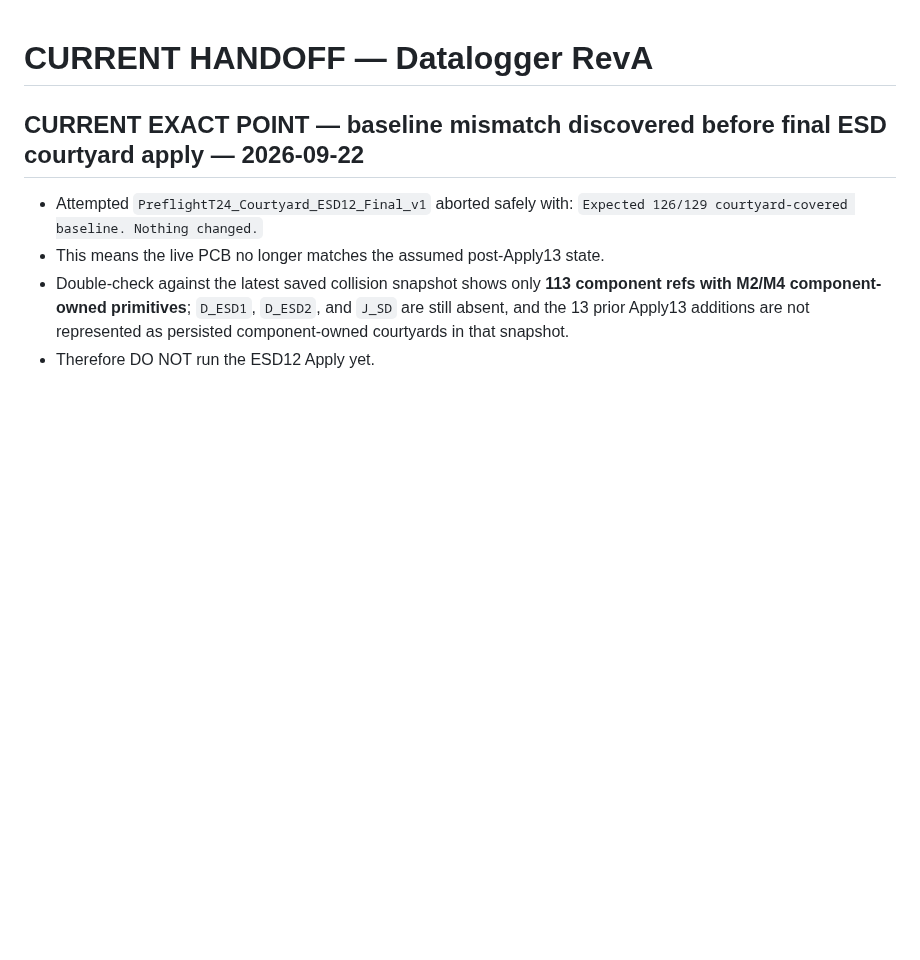
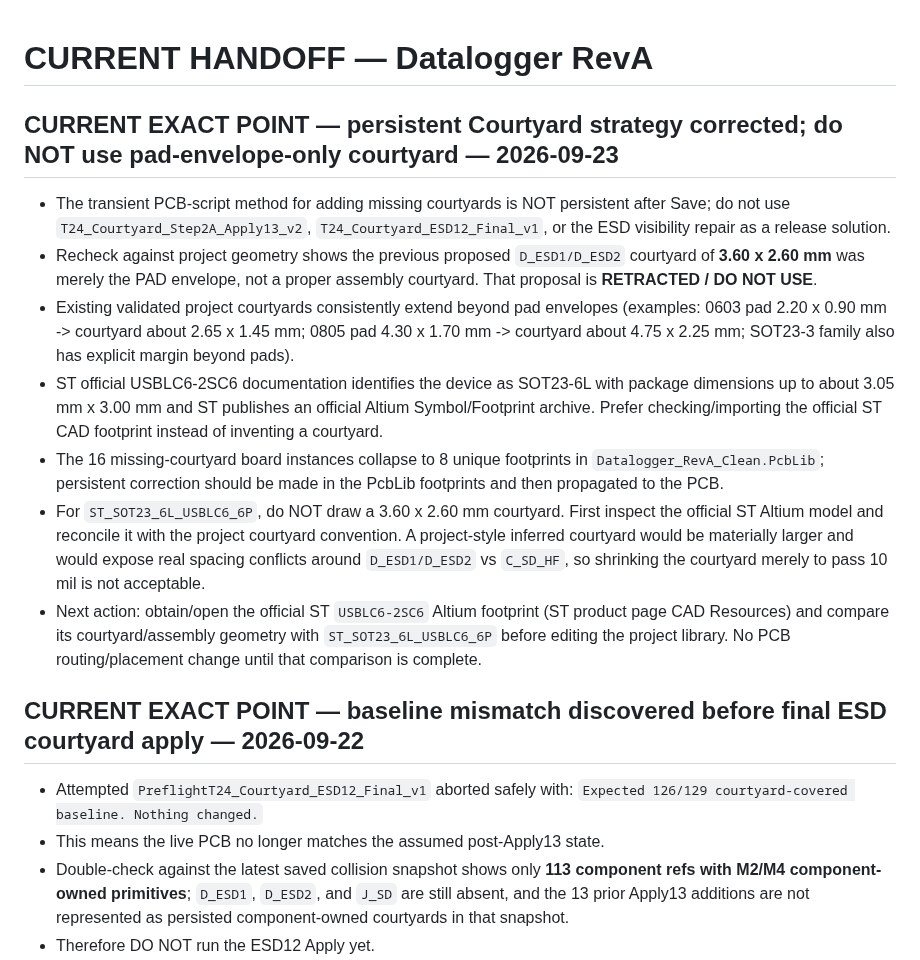
Before and after one commit to mohammadhpp/Datalogger-RevA, a Markdown page: AI_CONTINUITY/CURRENT_HANDOFF.md, the part around the change. GitHub-like rendering; blank space fills up the shorter version.

Commit message:
T24: retract pad-envelope-only courtyard and switch to official footprint verification

```diff
--- a/AI_CONTINUITY/CURRENT_HANDOFF.md
+++ b/AI_CONTINUITY/CURRENT_HANDOFF.md
@@ -1,4 +1,14 @@
 # CURRENT HANDOFF — Datalogger RevA
+
+## CURRENT EXACT POINT — persistent Courtyard strategy corrected; do NOT use pad-envelope-only courtyard — 2026-09-23
+
+- The transient PCB-script method for adding missing courtyards is NOT persistent after Save; do not use `T24_Courtyard_Step2A_Apply13_v2`, `T24_Courtyard_ESD12_Final_v1`, or the ESD visibility repair as a release solution.
+- Recheck against project geometry shows the previous proposed `D_ESD1/D_ESD2` courtyard of **3.60 x 2.60 mm** was merely the PAD envelope, not a proper assembly courtyard. That proposal is **RETRACTED / DO NOT USE**.
+- Existing validated project courtyards consistently extend beyond pad envelopes (examples: 0603 pad 2.20 x 0.90 mm -> courtyard about 2.65 x 1.45 mm; 0805 pad 4.30 x 1.70 mm -> courtyard about 4.75 x 2.25 mm; SOT23-3 family also has explicit margin beyond pads).
+- ST official USBLC6-2SC6 documentation identifies the device as SOT23-6L with package dimensions up to about 3.05 mm x 3.00 mm and ST publishes an official Altium Symbol/Footprint archive. Prefer checking/importing the official ST CAD footprint instead of inventing a courtyard.
+- The 16 missing-courtyard board instances collapse to 8 unique footprints in `Datalogger_RevA_Clean.PcbLib`; persistent correction should be made in the PcbLib footprints and then propagated to the PCB.
+- For `ST_SOT23_6L_USBLC6_6P`, do NOT draw a 3.60 x 2.60 mm courtyard. First inspect the official ST Altium model and reconcile it with the project courtyard convention. A project-style inferred courtyard would be materially larger and would expose real spacing conflicts around `D_ESD1/D_ESD2` vs `C_SD_HF`, so shrinking the courtyard merely to pass 10 mil is not acceptable.
+- Next action: obtain/open the official ST `USBLC6-2SC6` Altium footprint (ST product page CAD Resources) and compare its courtyard/assembly geometry with `ST_SOT23_6L_USBLC6_6P` before editing the project library. No PCB routing/placement change until that comparison is complete.
 
 ## CURRENT EXACT POINT — baseline mismatch discovered before final ESD courtyard apply — 2026-09-22
 
```
